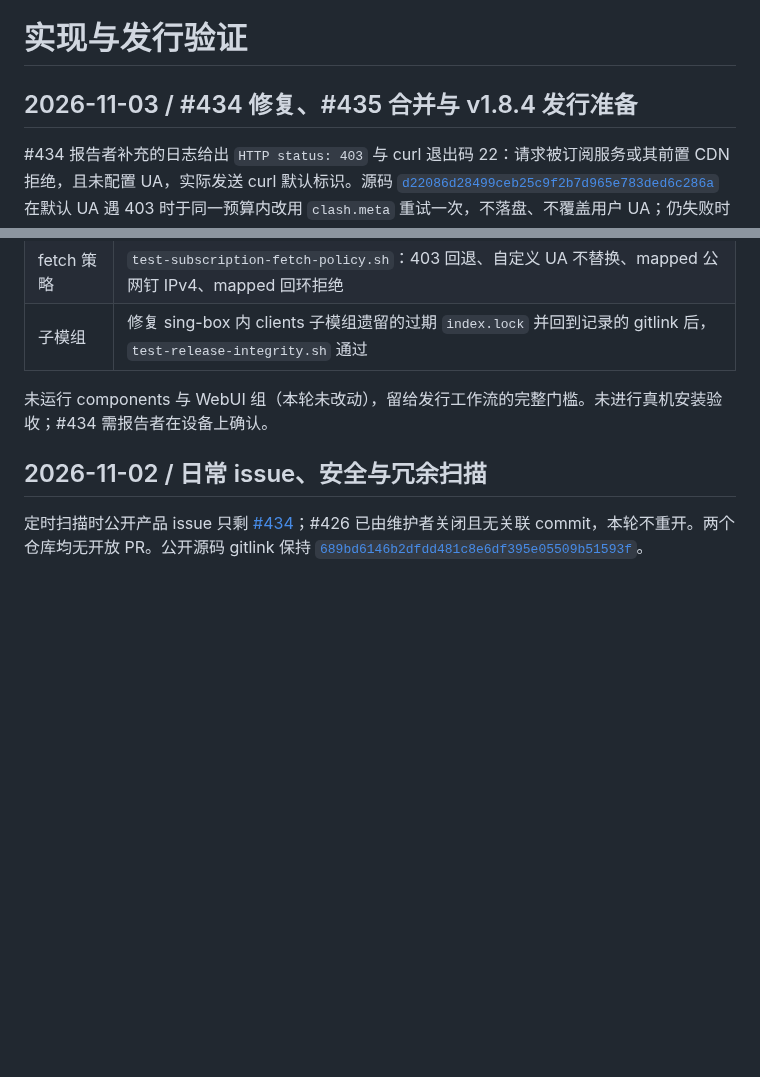
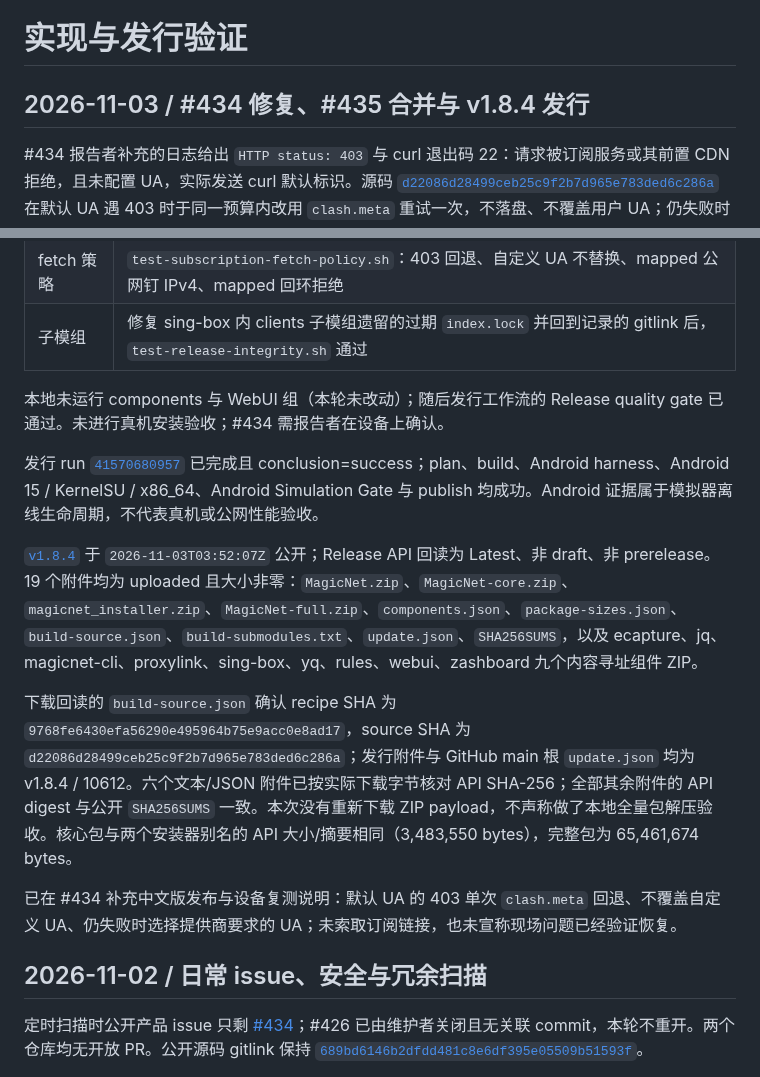
Before and after one commit to LIghtJUNction/MagicNet, a Markdown page: recipes/magicnet/VERIFICATION.md, 2 parts joined by grey strips. Drawn GitHub-style; blank space fills up the shorter version.

Commit message:
docs: record v1.8.4 published release verification [skip ci]

```diff
--- a/recipes/magicnet/VERIFICATION.md
+++ b/recipes/magicnet/VERIFICATION.md
@@ -1,6 +1,6 @@
 # 实现与发行验证
 
-## 2026-11-03 / #434 修复、#435 合并与 v1.8.4 发行准备
+## 2026-11-03 / #434 修复、#435 合并与 v1.8.4 发行
 
 #434 报告者补充的日志给出 `HTTP status: 403` 与 curl 退出码 22：请求被订阅服务或其前置 CDN 拒绝，且未配置 UA，实际发送 curl 默认标识。源码 [`d22086d28499ceb25c9f2b7d965e783ded6c286a`](https://github.com/LIghtJUNction/magicnet-android/commit/d22086d28499ceb25c9f2b7d965e783ded6c286a) 在默认 UA 遇 403 时于同一预算内改用 `clash.meta` 重试一次，不落盘、不覆盖用户 UA；仍失败时只记录数字状态并提示在订阅设置选择 UA。
 
@@ -14,7 +14,15 @@
 | fetch 策略 | `test-subscription-fetch-policy.sh`：403 回退、自定义 UA 不替换、mapped 公网钉 IPv4、mapped 回环拒绝 |
 | 子模组 | 修复 sing-box 内 clients 子模组遗留的过期 `index.lock` 并回到记录的 gitlink 后，`test-release-integrity.sh` 通过 |
 
-未运行 components 与 WebUI 组（本轮未改动），留给发行工作流的完整门槛。未进行真机安装验收；#434 需报告者在设备上确认。
+本地未运行 components 与 WebUI 组（本轮未改动）；随后发行工作流的 Release quality gate 已通过。未进行真机安装验收；#434 需报告者在设备上确认。
+
+发行 run [`41570680957`](https://github.com/LIghtJUNction/MagicNet/actions/runs/41570680957) 已完成且 conclusion=success；plan、build、Android harness、Android 15 / KernelSU / x86_64、Android Simulation Gate 与 publish 均成功。Android 证据属于模拟器离线生命周期，不代表真机或公网性能验收。
+
+[`v1.8.4`](https://github.com/LIghtJUNction/MagicNet/releases/tag/v1.8.4) 于 `2026-11-03T03:52:07Z` 公开；Release API 回读为 Latest、非 draft、非 prerelease。19 个附件均为 uploaded 且大小非零：`MagicNet.zip`、`MagicNet-core.zip`、`magicnet_installer.zip`、`MagicNet-full.zip`、`components.json`、`package-sizes.json`、`build-source.json`、`build-submodules.txt`、`update.json`、`SHA256SUMS`，以及 ecapture、jq、magicnet-cli、proxylink、sing-box、yq、rules、webui、zashboard 九个内容寻址组件 ZIP。
+
+下载回读的 `build-source.json` 确认 recipe SHA 为 `9768fe6430efa56290e495964b75e9acc0e8ad17`，source SHA 为 `d22086d28499ceb25c9f2b7d965e783ded6c286a`；发行附件与 GitHub main 根 `update.json` 均为 v1.8.4 / 10612。六个文本/JSON 附件已按实际下载字节核对 API SHA-256；全部其余附件的 API digest 与公开 `SHA256SUMS` 一致。本次没有重新下载 ZIP payload，不声称做了本地全量包解压验收。核心包与两个安装器别名的 API 大小/摘要相同（3,483,550 bytes），完整包为 65,461,674 bytes。
+
+已在 #434 补充中文版发布与设备复测说明：默认 UA 的 403 单次 `clash.meta` 回退、不覆盖自定义 UA、仍失败时选择提供商要求的 UA；未索取订阅链接，也未宣称现场问题已经验证恢复。
 
 ## 2026-11-02 / 日常 issue、安全与冗余扫描
 
```
